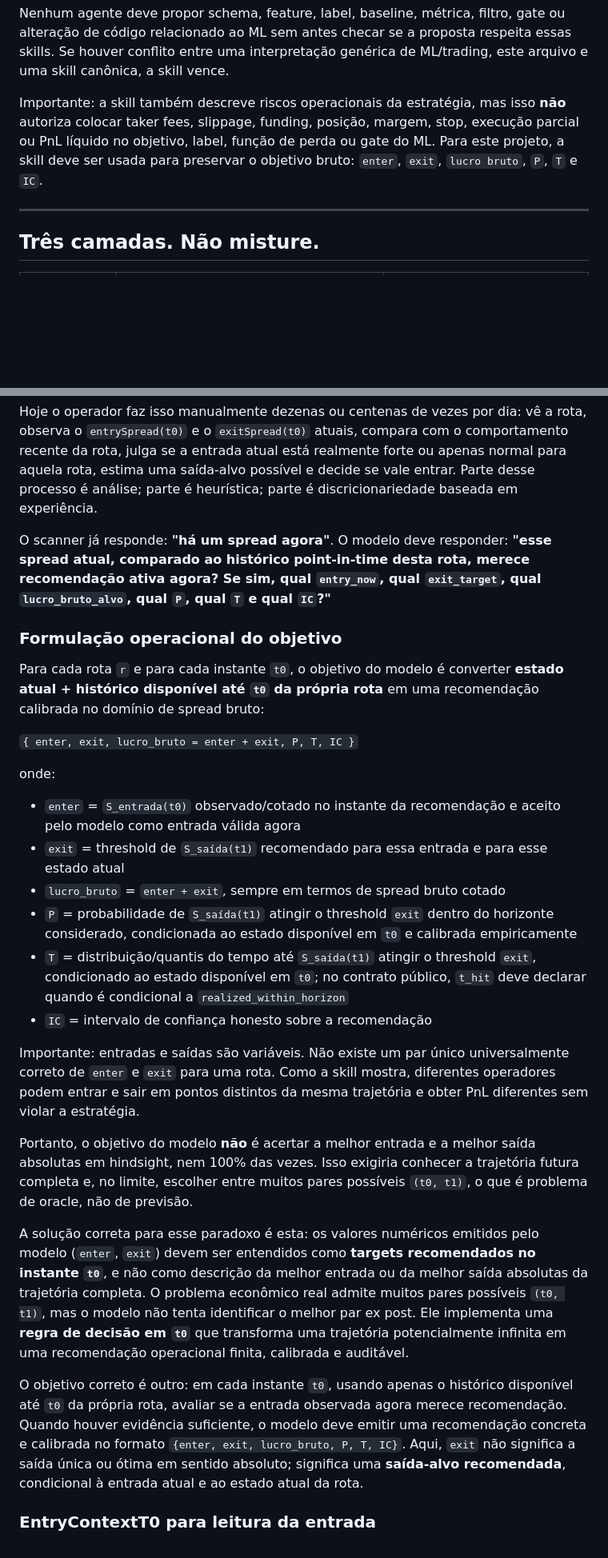
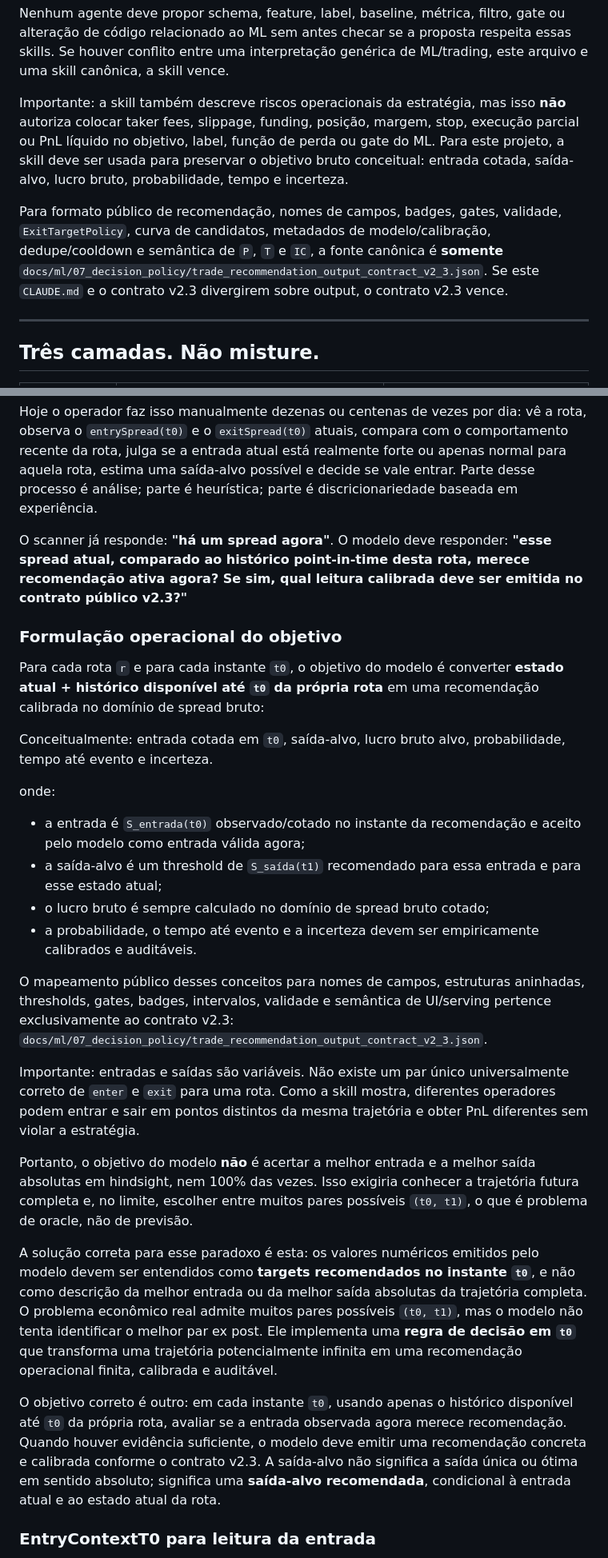
Before and after one commit to Chummy26/novo-scanner, a Markdown page: CLAUDE.md, 2 parts joined by grey strips. Shown at 80% size. Rendered like a GitHub page; blank space fills up the shorter version.

```diff
--- a/CLAUDE.md
+++ b/CLAUDE.md
@@ -19,7 +19,9 @@ Para tarefas envolvendo dataset, schema, labels, coleta, features, sampling ou t
 
 Nenhum agente deve propor schema, feature, label, baseline, métrica, filtro, gate ou alteração de código relacionado ao ML sem antes checar se a proposta respeita essas skills. Se houver conflito entre uma interpretação genérica de ML/trading, este arquivo e uma skill canônica, a skill vence.
 
-Importante: a skill também descreve riscos operacionais da estratégia, mas isso **não** autoriza colocar taker fees, slippage, funding, posição, margem, stop, execução parcial ou PnL líquido no objetivo, label, função de perda ou gate do ML. Para este projeto, a skill deve ser usada para preservar o objetivo bruto: `enter`, `exit`, `lucro bruto`, `P`, `T` e `IC`.
+Importante: a skill também descreve riscos operacionais da estratégia, mas isso **não** autoriza colocar taker fees, slippage, funding, posição, margem, stop, execução parcial ou PnL líquido no objetivo, label, função de perda ou gate do ML. Para este projeto, a skill deve ser usada para preservar o objetivo bruto conceitual: entrada cotada, saída-alvo, lucro bruto, probabilidade, tempo e incerteza.
+
+Para formato público de recomendação, nomes de campos, badges, gates, validade, `ExitTargetPolicy`, curva de candidatos, metadados de modelo/calibração, dedupe/cooldown e semântica de `P`, `T` e `IC`, a fonte canônica é **somente** `docs/ml/07_decision_policy/trade_recommendation_output_contract_v2_3.json`. Se este `CLAUDE.md` e o contrato v2.3 divergirem sobre output, o contrato v2.3 vence.
 
 ---
 
@@ -53,30 +55,30 @@ O modelo deste projeto não existe para "prever mercado" de forma genérica. Ele
 
 Hoje o operador faz isso manualmente dezenas ou centenas de vezes por dia: vê a rota, observa o `entrySpread(t0)` e o `exitSpread(t0)` atuais, compara com o comportamento recente da rota, julga se a entrada atual está realmente forte ou apenas normal para aquela rota, estima uma saída-alvo possível e decide se vale entrar. Parte desse processo é análise; parte é heurística; parte é discricionariedade baseada em experiência.
 
-O scanner já responde: **"há um spread agora"**. O modelo deve responder: **"esse spread atual, comparado ao histórico point-in-time desta rota, merece recomendação ativa agora? Se sim, qual `entry_now`, qual `exit_target`, qual `lucro_bruto_alvo`, qual `P`, qual `T` e qual `IC`?"**
+O scanner já responde: **"há um spread agora"**. O modelo deve responder: **"esse spread atual, comparado ao histórico point-in-time desta rota, merece recomendação ativa agora? Se sim, qual leitura calibrada deve ser emitida no contrato público v2.3?"**
 
 ### Formulação operacional do objetivo
 
 Para cada rota `r` e para cada instante `t0`, o objetivo do modelo é converter **estado atual + histórico disponível até `t0` da própria rota** em uma recomendação calibrada no domínio de spread bruto:
 
-`{ enter, exit, lucro_bruto = enter + exit, P, T, IC }`
+Conceitualmente: entrada cotada em `t0`, saída-alvo, lucro bruto alvo, probabilidade, tempo até evento e incerteza.
 
 onde:
 
-- `enter` = `S_entrada(t0)` observado/cotado no instante da recomendação e aceito pelo modelo como entrada válida agora
-- `exit` = threshold de `S_saída(t1)` recomendado para essa entrada e para esse estado atual
-- `lucro_bruto` = `enter + exit`, sempre em termos de spread bruto cotado
-- `P` = probabilidade de `S_saída(t1)` atingir o threshold `exit` dentro do horizonte considerado, condicionada ao estado disponível em `t0` e calibrada empiricamente
-- `T` = distribuição/quantis do tempo até `S_saída(t1)` atingir o threshold `exit`, condicionado ao estado disponível em `t0`; no contrato público, `t_hit` deve declarar quando é condicional a `realized_within_horizon`
-- `IC` = intervalo de confiança honesto sobre a recomendação
+- a entrada é `S_entrada(t0)` observado/cotado no instante da recomendação e aceito pelo modelo como entrada válida agora;
+- a saída-alvo é um threshold de `S_saída(t1)` recomendado para essa entrada e para esse estado atual;
+- o lucro bruto é sempre calculado no domínio de spread bruto cotado;
+- a probabilidade, o tempo até evento e a incerteza devem ser empiricamente calibrados e auditáveis.
+
+O mapeamento público desses conceitos para nomes de campos, estruturas aninhadas, thresholds, gates, badges, intervalos, validade e semântica de UI/serving pertence exclusivamente ao contrato v2.3: `docs/ml/07_decision_policy/trade_recommendation_output_contract_v2_3.json`.
 
 Importante: entradas e saídas são variáveis. Não existe um par único universalmente correto de `enter` e `exit` para uma rota. Como a skill mostra, diferentes operadores podem entrar e sair em pontos distintos da mesma trajetória e obter PnL diferentes sem violar a estratégia.
 
 Portanto, o objetivo do modelo **não** é acertar a melhor entrada e a melhor saída absolutas em hindsight, nem 100% das vezes. Isso exigiria conhecer a trajetória futura completa e, no limite, escolher entre muitos pares possíveis `(t0, t1)`, o que é problema de oracle, não de previsão.
 
-A solução correta para esse paradoxo é esta: os valores numéricos emitidos pelo modelo (`enter`, `exit`) devem ser entendidos como **targets recomendados no instante `t0`**, e não como descrição da melhor entrada ou da melhor saída absolutas da trajetória completa. O problema econômico real admite muitos pares possíveis `(t0, t1)`, mas o modelo não tenta identificar o melhor par ex post. Ele implementa uma **regra de decisão em `t0`** que transforma uma trajetória potencialmente infinita em uma recomendação operacional finita, calibrada e auditável.
+A solução correta para esse paradoxo é esta: os valores numéricos emitidos pelo modelo devem ser entendidos como **targets recomendados no instante `t0`**, e não como descrição da melhor entrada ou da melhor saída absolutas da trajetória completa. O problema econômico real admite muitos pares possíveis `(t0, t1)`, mas o modelo não tenta identificar o melhor par ex post. Ele implementa uma **regra de decisão em `t0`** que transforma uma trajetória potencialmente infinita em uma recomendação operacional finita, calibrada e auditável.
 
-O objetivo correto é outro: em cada instante `t0`, usando apenas o histórico disponível até `t0` da própria rota, avaliar se a entrada observada agora merece recomendação. Quando houver evidência suficiente, o modelo deve emitir uma recomendação concreta e calibrada no formato `{enter, exit, lucro_bruto, P, T, IC}`. Aqui, `exit` não significa a saída única ou ótima em sentido absoluto; significa uma **saída-alvo recomendada**, condicional à entrada atual e ao estado atual da rota.
+O objetivo correto é outro: em cada instante `t0`, usando apenas o histórico disponível até `t0` da própria rota, avaliar se a entrada observada agora merece recomendação. Quando houver evidência suficiente, o modelo deve emitir uma recomendação concreta e calibrada conforme o contrato v2.3. A saída-alvo não significa a saída única ou ótima em sentido absoluto; significa uma **saída-alvo recomendada**, condicional à entrada atual e ao estado atual da rota.
 
 ### EntryContextT0 para leitura da entrada
 
```
Also changed, not shown: other parts of CLAUDE.md (+9 -44 lines).
